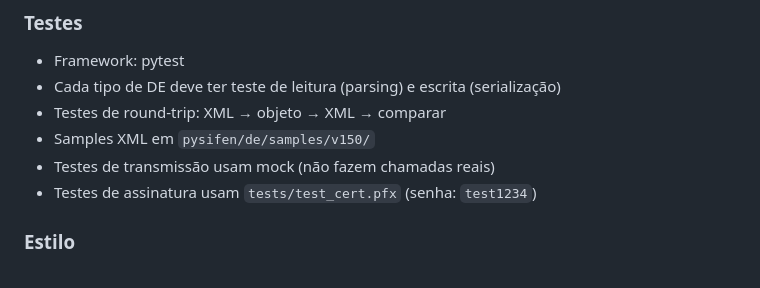
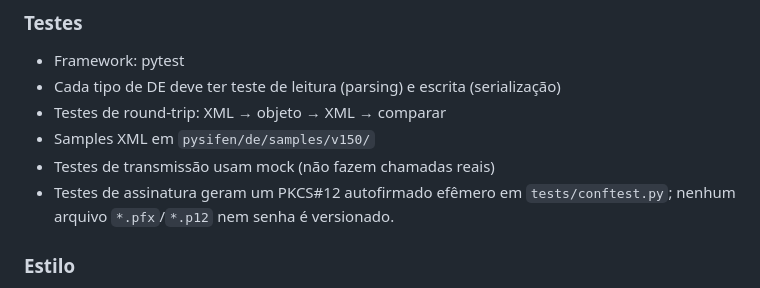
Before and after one commit to ras272/kilasifen, a Markdown page: CLAUDE.md, the part around the change. GitHub-like rendering.

Commit message:
docs: remove legacy certificate fixture references

```diff
--- a/CLAUDE.md
+++ b/CLAUDE.md
@@ -93,7 +93,8 @@ ruff check pysifen/ tests/
 - Testes de round-trip: XML → objeto → XML → comparar
 - Samples XML em `pysifen/de/samples/v150/`
 - Testes de transmissão usam mock (não fazem chamadas reais)
-- Testes de assinatura usam `tests/test_cert.pfx` (senha: `test1234`)
+- Testes de assinatura geram um PKCS#12 autofirmado efêmero em `tests/conftest.py`;
+  nenhum arquivo `*.pfx`/`*.p12` nem senha é versionado.
 
 ### Estilo
 - Ruff para lint (rules: E, F, I, W)
```
Also changed, not shown: 1 other file.
